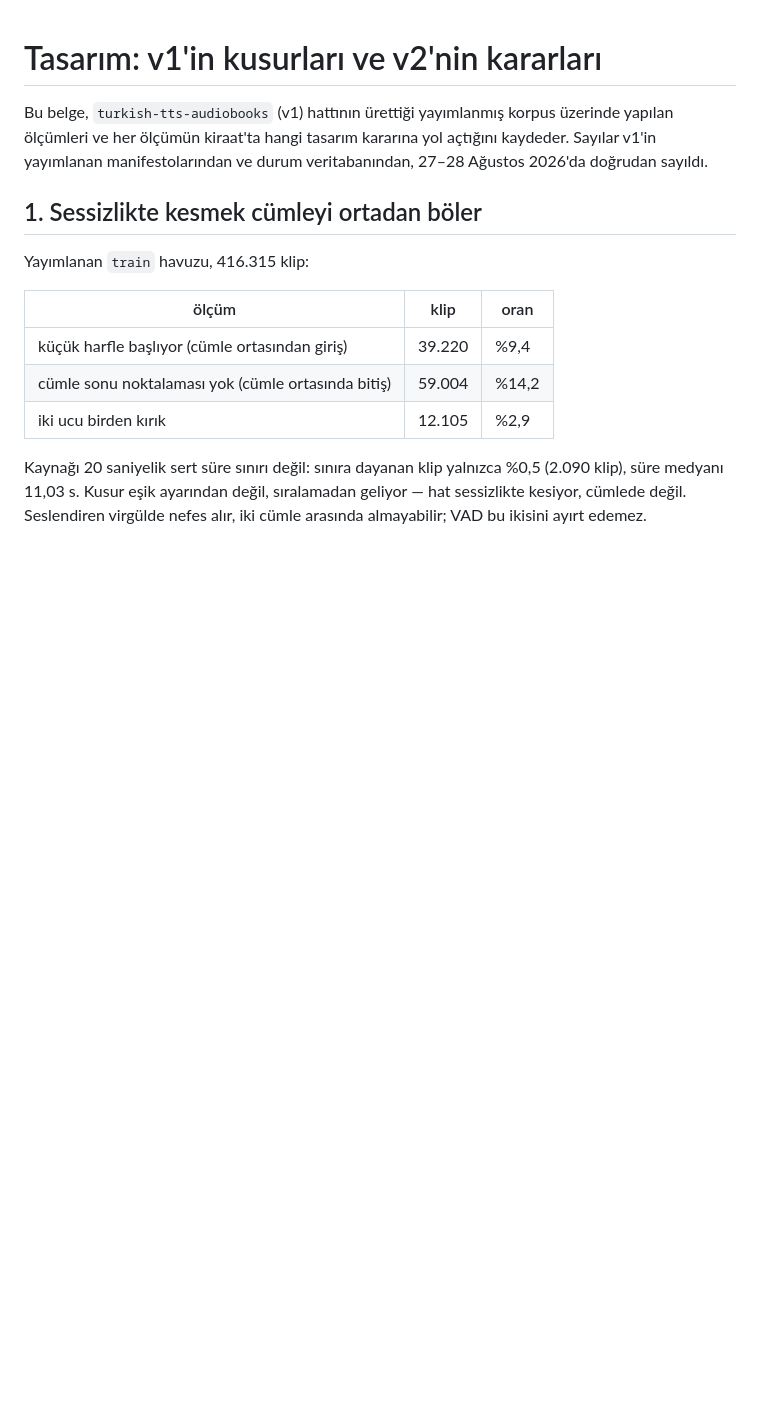
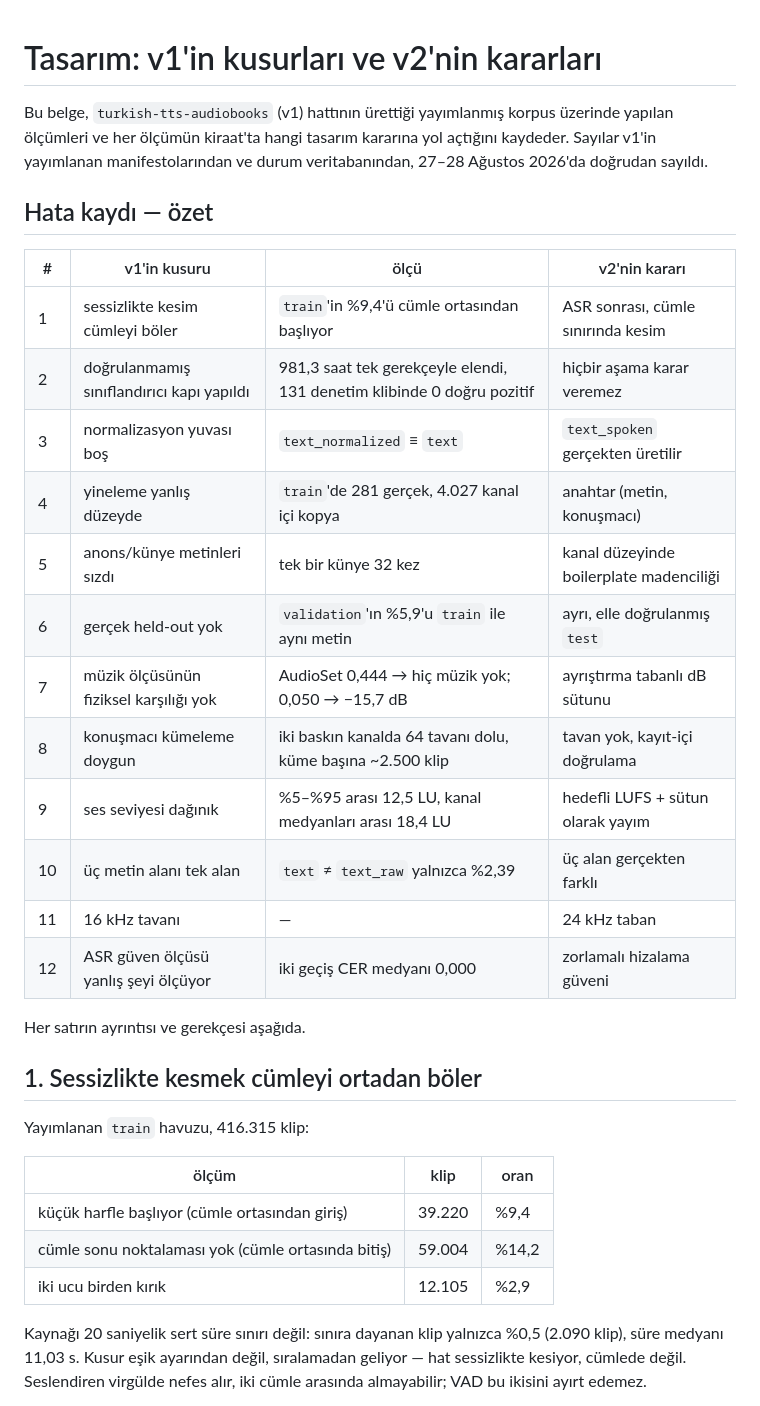
Before and after one commit to serdarildercaglar/kiraat, a Markdown page: docs/DESIGN.md, the part around one of its changes. GitHub-like rendering; blank space fills up the shorter version.

```diff
--- a/docs/DESIGN.md
+++ b/docs/DESIGN.md
@@ -4,6 +4,25 @@ Bu belge, `turkish-tts-audiobooks` (v1) hattının ürettiği yayımlanmış kor
 üzerinde yapılan ölçümleri ve her ölçümün kiraat'ta hangi tasarım kararına yol
 açtığını kaydeder. Sayılar v1'in yayımlanan manifestolarından ve durum
 veritabanından, 27–28 Ağustos 2026'da doğrudan sayıldı.
+
+## Hata kaydı — özet
+
+| # | v1'in kusuru | ölçü | v2'nin kararı |
+|---|---|---|---|
+| 1 | sessizlikte kesim cümleyi böler | `train`'in %9,4'ü cümle ortasından başlıyor | ASR sonrası, cümle sınırında kesim |
+| 2 | doğrulanmamış sınıflandırıcı kapı yapıldı | 981,3 saat tek gerekçeyle elendi, 131 denetim klibinde 0 doğru pozitif | hiçbir aşama karar veremez |
+| 3 | normalizasyon yuvası boş | `text_normalized` ≡ `text` | `text_spoken` gerçekten üretilir |
+| 4 | yineleme yanlış düzeyde | `train`'de 281 gerçek, 4.027 kanal içi kopya | anahtar (metin, konuşmacı) |
+| 5 | anons/künye metinleri sızdı | tek bir künye 32 kez | kanal düzeyinde boilerplate madenciliği |
+| 6 | gerçek held-out yok | `validation`'ın %5,9'u `train` ile aynı metin | ayrı, elle doğrulanmış `test` |
+| 7 | müzik ölçüsünün fiziksel karşılığı yok | AudioSet 0,444 → hiç müzik yok; 0,050 → −15,7 dB | ayrıştırma tabanlı dB sütunu |
+| 8 | konuşmacı kümeleme doygun | iki baskın kanalda 64 tavanı dolu, küme başına ~2.500 klip | tavan yok, kayıt-içi doğrulama |
+| 9 | ses seviyesi dağınık | %5–%95 arası 12,5 LU, kanal medyanları arası 18,4 LU | hedefli LUFS + sütun olarak yayım |
+| 10 | üç metin alanı tek alan | `text` ≠ `text_raw` yalnızca %2,39 | üç alan gerçekten farklı |
+| 11 | 16 kHz tavanı | — | 24 kHz taban |
+| 12 | ASR güven ölçüsü yanlış şeyi ölçüyor | iki geçiş CER medyanı 0,000 | zorlamalı hizalama güveni |
+
+Her satırın ayrıntısı ve gerekçesi aşağıda.
 
 ## 1. Sessizlikte kesmek cümleyi ortadan böler
 
```
Also changed, not shown: other parts of docs/DESIGN.md (+67 -0 lines).
